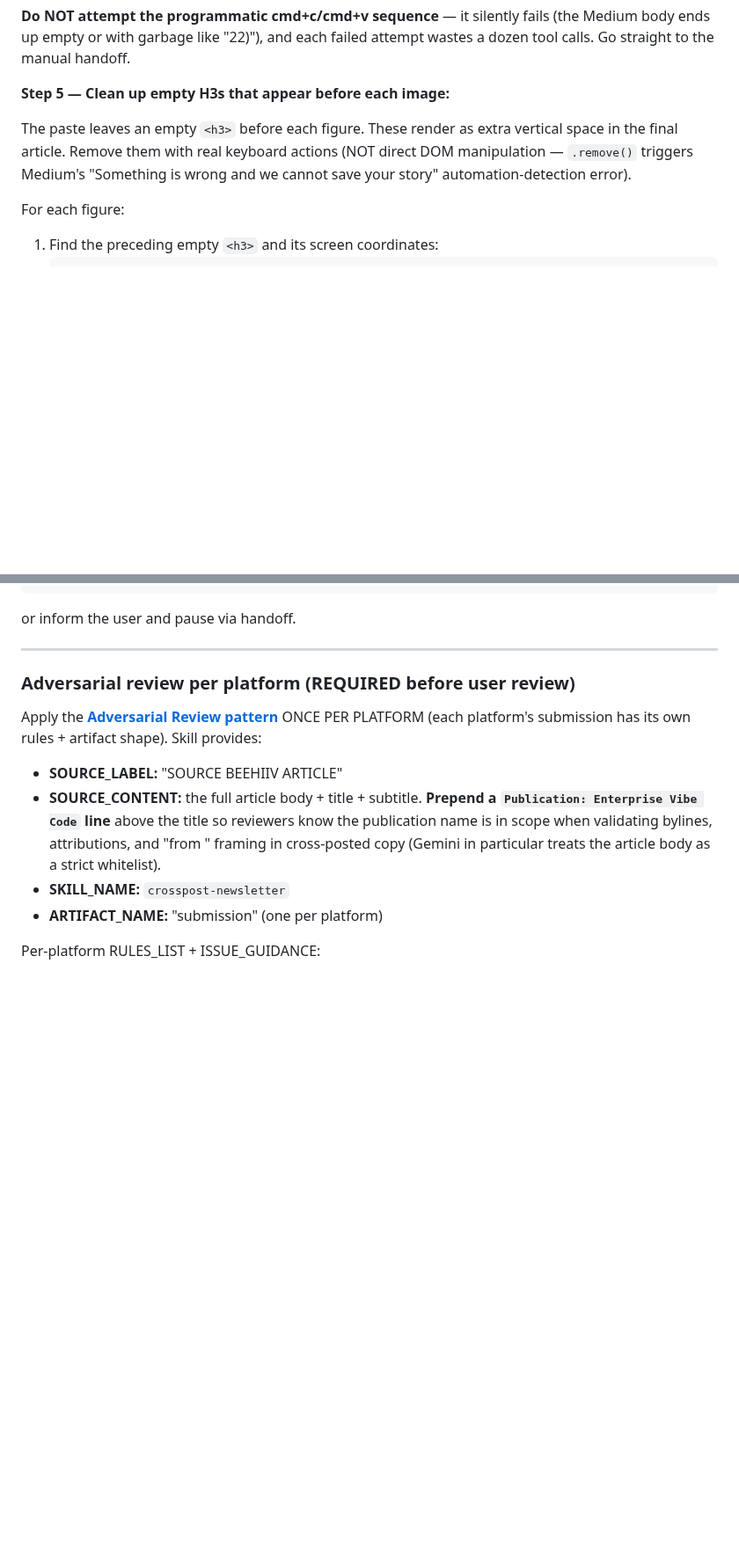
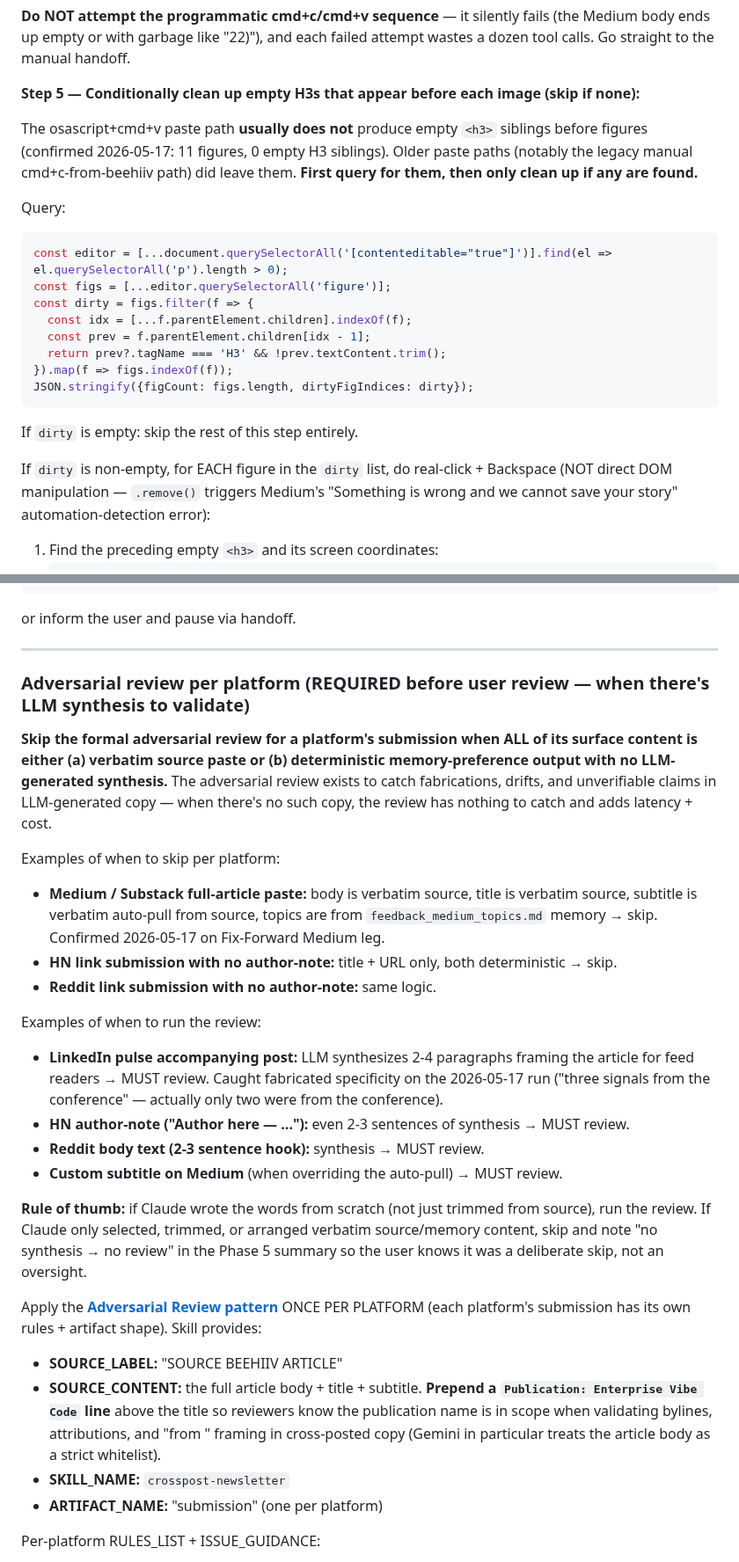
Before and after one commit to michaellady/claude-social-media-skills, a Markdown page: crosspost-newsletter/SKILL.md, 2 parts joined by grey strips. Shown at 88% size. GitHub-like rendering; blank space fills up the shorter version.

Commit message:
crosspost-newsletter: three Medium-leg clarifications from Fix-Forward run
1. Self-correct the "Medium canonical URL UI changed" entry. The UI
did NOT change — the Advanced Settings panel is just collapsed by
default in the new settings page layout. The "originally published
elsewhere" checkbox + "Edit canonical link" button are all still
present, one click deeper. What I initially mistook for "canonical
URL field" was actually the Friend Link field in the Promotion
section. Updated with the correct expand-then-find flow.

2. Soften the "Step 5 — Clean up empty H3s before figures" cleanup
step to conditional. The osascript+cmd+v paste path usually does not
produce empty H3 siblings (confirmed 11 figures / 0 empty siblings on
the Fix-Forward run). First query for `dirty` figures; only run the
real-click + Backspace pattern if any are found.

3. Clarify when to skip the formal per-platform adversarial review.
The review exists to catch LLM-generated fabrications/drifts — when
all surface content is verbatim source or memory-preference output
with no synthesis, there's nothing to catch. Skip and note "no
synthesis → no review" in Phase 5. Medium's full-article paste
qualifies; LinkedIn pulse accompanying post does NOT (and caught a
real fabrication today).

````diff
--- a/crosspost-newsletter/SKILL.md
+++ b/crosspost-newsletter/SKILL.md
@@ -829,11 +829,26 @@ Expect: ~45+ paragraphs, 4-5 images (Medium auto-promotes the first body image t
 
 **Do NOT attempt the programmatic cmd+c/cmd+v sequence** — it silently fails (the Medium body ends up empty or with garbage like "22)"), and each failed attempt wastes a dozen tool calls. Go straight to the manual handoff.
 
-**Step 5 — Clean up empty H3s that appear before each image:**
-
-The paste leaves an empty `<h3>` before each figure. These render as extra vertical space in the final article. Remove them with real keyboard actions (NOT direct DOM manipulation — `.remove()` triggers Medium's "Something is wrong and we cannot save your story" automation-detection error).
-
-For each figure:
+**Step 5 — Conditionally clean up empty H3s that appear before each image (skip if none):**
+
+The osascript+cmd+v paste path **usually does not** produce empty `<h3>` siblings before figures (confirmed 2026-05-17: 11 figures, 0 empty H3 siblings). Older paste paths (notably the legacy manual cmd+c-from-beehiiv path) did leave them. **First query for them, then only clean up if any are found.**
+
+Query:
+```javascript
+const editor = [...document.querySelectorAll('[contenteditable="true"]')].find(el => el.querySelectorAll('p').length > 0);
+const figs = [...editor.querySelectorAll('figure')];
+const dirty = figs.filter(f => {
+  const idx = [...f.parentElement.children].indexOf(f);
+  const prev = f.parentElement.children[idx - 1];
+  return prev?.tagName === 'H3' && !prev.textContent.trim();
+}).map(f => figs.indexOf(f));
+JSON.stringify({figCount: figs.length, dirtyFigIndices: dirty});
+```
+
+If `dirty` is empty: skip the rest of this step entirely.
+
+If `dirty` is non-empty, for EACH figure in the `dirty` list, do real-click + Backspace (NOT direct DOM manipulation — `.remove()` triggers Medium's "Something is wrong and we cannot save your story" automation-detection error):
+
 1. Find the preceding empty `<h3>` and its screen coordinates:
    ```javascript
    const figs = [...document.querySelector('[contenteditable="true"]').querySelectorAll('figure')];
@@ -1159,7 +1174,22 @@ or inform the user and pause via handoff.
 
 ---
 
-### Adversarial review per platform (REQUIRED before user review)
+### Adversarial review per platform (REQUIRED before user review — when there's LLM synthesis to validate)
+
+**Skip the formal adversarial review for a platform's submission when ALL of its surface content is either (a) verbatim source paste or (b) deterministic memory-preference output with no LLM-generated synthesis.** The adversarial review exists to catch fabrications, drifts, and unverifiable claims in LLM-generated copy — when there's no such copy, the review has nothing to catch and adds latency + cost.
+
+Examples of when to skip per platform:
+- **Medium / Substack full-article paste:** body is verbatim source, title is verbatim source, subtitle is verbatim auto-pull from source, topics are from `feedback_medium_topics.md` memory → skip. Confirmed 2026-05-17 on Fix-Forward Medium leg.
+- **HN link submission with no author-note:** title + URL only, both deterministic → skip.
+- **Reddit link submission with no author-note:** same logic.
+
+Examples of when to run the review:
+- **LinkedIn pulse accompanying post:** LLM synthesizes 2-4 paragraphs framing the article for feed readers → MUST review. Caught fabricated specificity on the 2026-05-17 run ("three signals from the conference" — actually only two were from the conference).
+- **HN author-note ("Author here — …"):** even 2-3 sentences of synthesis → MUST review.
+- **Reddit body text (2-3 sentence hook):** synthesis → MUST review.
+- **Custom subtitle on Medium** (when overriding the auto-pull) → MUST review.
+
+**Rule of thumb:** if Claude wrote the words from scratch (not just trimmed from source), run the review. If Claude only selected, trimmed, or arranged verbatim source/memory content, skip and note "no synthesis → no review" in the Phase 5 summary so the user knows it was a deliberate skip, not an oversight.
 
 Apply the **[Adversarial Review pattern](../PATTERNS.md#pattern-adversarial-review)** ONCE PER PLATFORM (each platform's submission has its own rules + artifact shape). Skill provides:
 
````
Also changed, not shown: other parts of crosspost-newsletter/SKILL.md (+13 -3 lines).
